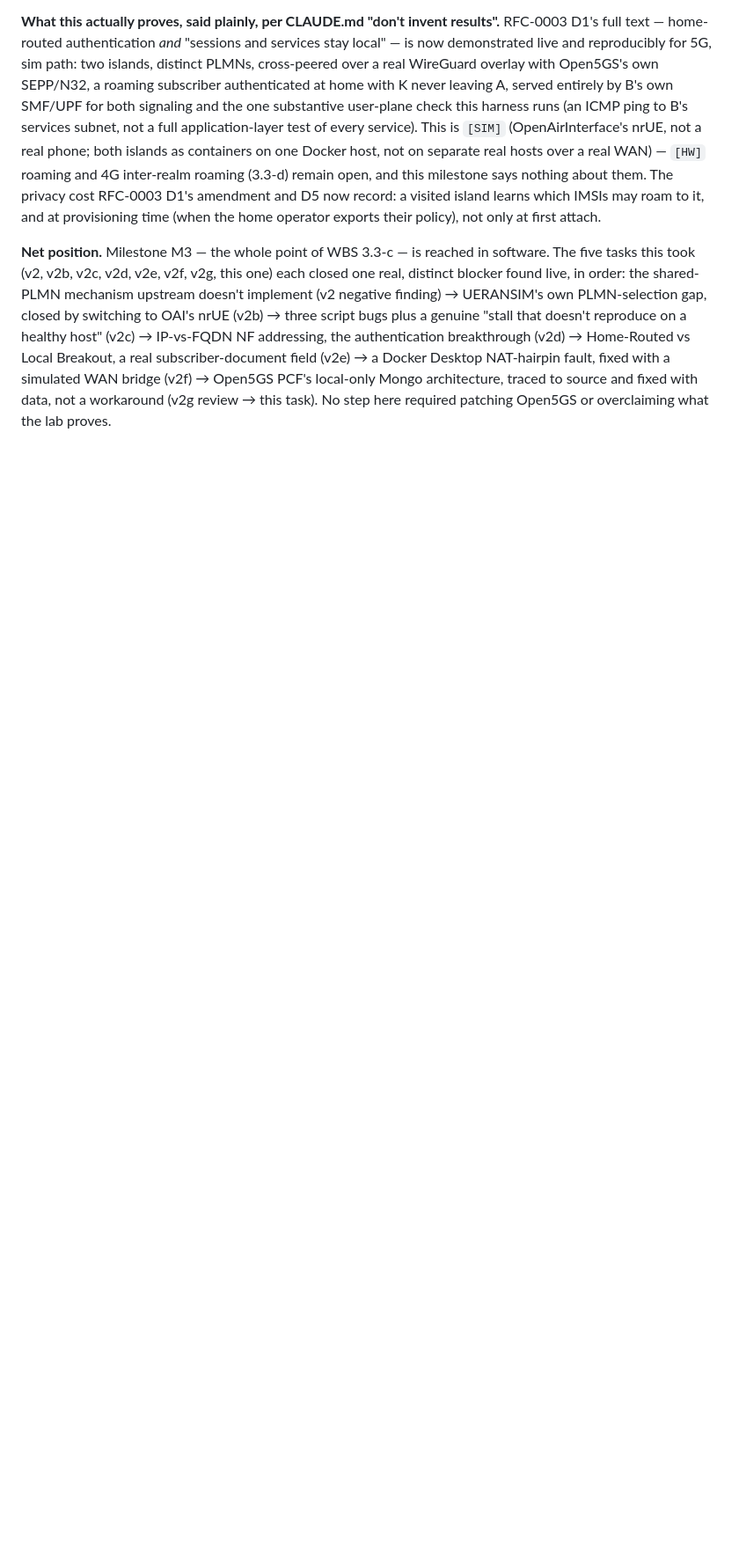
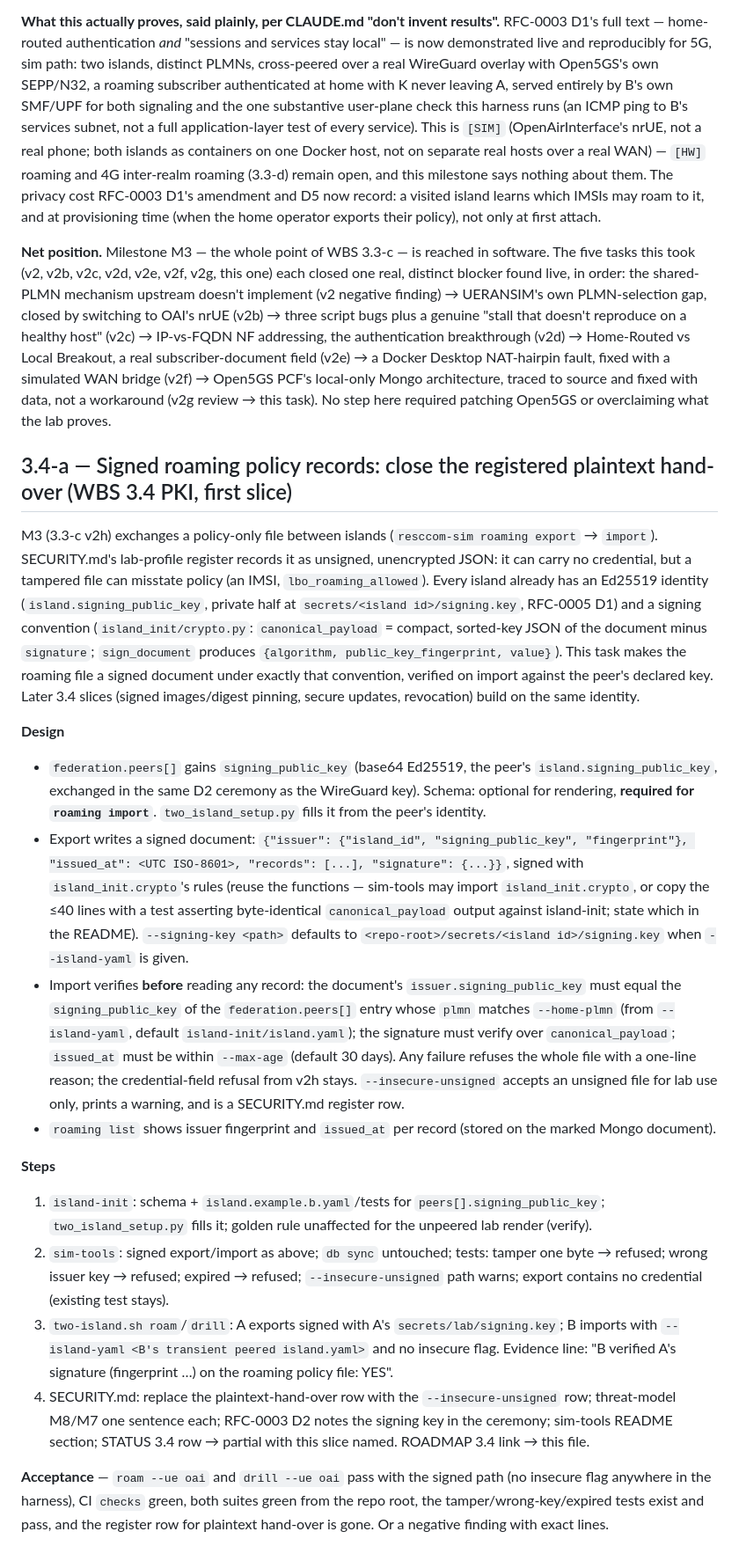
Before and after one commit to kerbgr/resccom, a Markdown page: stack/federation/TASKS.md, the part around the change. Shown at 88% size. Drawn GitHub-style; blank space fills up the shorter version.

Commit message:
3.4-a: author signed roaming policy records (first PKI slice), closing the plaintext hand-over register row

```diff
--- a/stack/federation/TASKS.md
+++ b/stack/federation/TASKS.md
@@ -429,3 +429,21 @@ OK: breakout served by B's own SMF/UPF (10.48.0.2), 0% packet loss
 **What this actually proves, said plainly, per CLAUDE.md "don't invent results".** RFC-0003 D1's full text — home-routed authentication *and* "sessions and services stay local" — is now demonstrated live and reproducibly for 5G, sim path: two islands, distinct PLMNs, cross-peered over a real WireGuard overlay with Open5GS's own SEPP/N32, a roaming subscriber authenticated at home with K never leaving A, served entirely by B's own SMF/UPF for both signaling and the one substantive user-plane check this harness runs (an ICMP ping to B's services subnet, not a full application-layer test of every service). This is `[SIM]` (OpenAirInterface's nrUE, not a real phone; both islands as containers on one Docker host, not on separate real hosts over a real WAN) — `[HW]` roaming and 4G inter-realm roaming (3.3-d) remain open, and this milestone says nothing about them. The privacy cost RFC-0003 D1's amendment and D5 now record: a visited island learns which IMSIs may roam to it, and at provisioning time (when the home operator exports their policy), not only at first attach.
 
 **Net position.** Milestone M3 — the whole point of WBS 3.3-c — is reached in software. The five tasks this took (v2, v2b, v2c, v2d, v2e, v2f, v2g, this one) each closed one real, distinct blocker found live, in order: the shared-PLMN mechanism upstream doesn't implement (v2 negative finding) → UERANSIM's own PLMN-selection gap, closed by switching to OAI's nrUE (v2b) → three script bugs plus a genuine "stall that doesn't reproduce on a healthy host" (v2c) → IP-vs-FQDN NF addressing, the authentication breakthrough (v2d) → Home-Routed vs Local Breakout, a real subscriber-document field (v2e) → a Docker Desktop NAT-hairpin fault, fixed with a simulated WAN bridge (v2f) → Open5GS PCF's local-only Mongo architecture, traced to source and fixed with data, not a workaround (v2g review → this task). No step here required patching Open5GS or overclaiming what the lab proves.
+
+## 3.4-a — Signed roaming policy records: close the registered plaintext hand-over (WBS 3.4 PKI, first slice)
+
+M3 (3.3-c v2h) exchanges a policy-only file between islands (`resccom-sim roaming export` → `import`). SECURITY.md's lab-profile register records it as unsigned, unencrypted JSON: it can carry no credential, but a tampered file can misstate policy (an IMSI, `lbo_roaming_allowed`). Every island already has an Ed25519 identity (`island.signing_public_key`, private half at `secrets/<island id>/signing.key`, RFC-0005 D1) and a signing convention (`island_init/crypto.py`: `canonical_payload` = compact, sorted-key JSON of the document minus `signature`; `sign_document` produces `{algorithm, public_key_fingerprint, value}`). This task makes the roaming file a signed document under exactly that convention, verified on import against the peer's declared key. Later 3.4 slices (signed images/digest pinning, secure updates, revocation) build on the same identity.
+
+**Design**
+- `federation.peers[]` gains `signing_public_key` (base64 Ed25519, the peer's `island.signing_public_key`, exchanged in the same D2 ceremony as the WireGuard key). Schema: optional for rendering, **required for `roaming import`**. `two_island_setup.py` fills it from the peer's identity.
+- Export writes a signed document: `{"issuer": {"island_id", "signing_public_key", "fingerprint"}, "issued_at": <UTC ISO-8601>, "records": [...], "signature": {...}}`, signed with `island_init.crypto`'s rules (reuse the functions — sim-tools may import `island_init.crypto`, or copy the ≤40 lines with a test asserting byte-identical `canonical_payload` output against island-init; state which in the README). `--signing-key <path>` defaults to `<repo-root>/secrets/<island id>/signing.key` when `--island-yaml` is given.
+- Import verifies **before** reading any record: the document's `issuer.signing_public_key` must equal the `signing_public_key` of the `federation.peers[]` entry whose `plmn` matches `--home-plmn` (from `--island-yaml`, default `island-init/island.yaml`); the signature must verify over `canonical_payload`; `issued_at` must be within `--max-age` (default 30 days). Any failure refuses the whole file with a one-line reason; the credential-field refusal from v2h stays. `--insecure-unsigned` accepts an unsigned file for lab use only, prints a warning, and is a SECURITY.md register row.
+- `roaming list` shows issuer fingerprint and `issued_at` per record (stored on the marked Mongo document).
+
+**Steps**
+1. `island-init`: schema + `island.example.b.yaml`/tests for `peers[].signing_public_key`; `two_island_setup.py` fills it; golden rule unaffected for the unpeered lab render (verify).
+2. `sim-tools`: signed export/import as above; `db sync` untouched; tests: tamper one byte → refused; wrong issuer key → refused; expired → refused; `--insecure-unsigned` path warns; export contains no credential (existing test stays).
+3. `two-island.sh roam`/`drill`: A exports signed with A's `secrets/lab/signing.key`; B imports with `--island-yaml <B's transient peered island.yaml>` and no insecure flag. Evidence line: "B verified A's signature (fingerprint …) on the roaming policy file: YES".
+4. SECURITY.md: replace the plaintext-hand-over row with the `--insecure-unsigned` row; threat-model M8/M7 one sentence each; RFC-0003 D2 notes the signing key in the ceremony; sim-tools README section; STATUS 3.4 row → partial with this slice named. ROADMAP 3.4 link → this file.
+
+**Acceptance** — `roam --ue oai` and `drill --ue oai` pass with the signed path (no insecure flag anywhere in the harness), CI `checks` green, both suites green from the repo root, the tamper/wrong-key/expired tests exist and pass, and the register row for plaintext hand-over is gone. Or a negative finding with exact lines.
```
Also changed, not shown: ROADMAP.md (+1 -1 lines).
